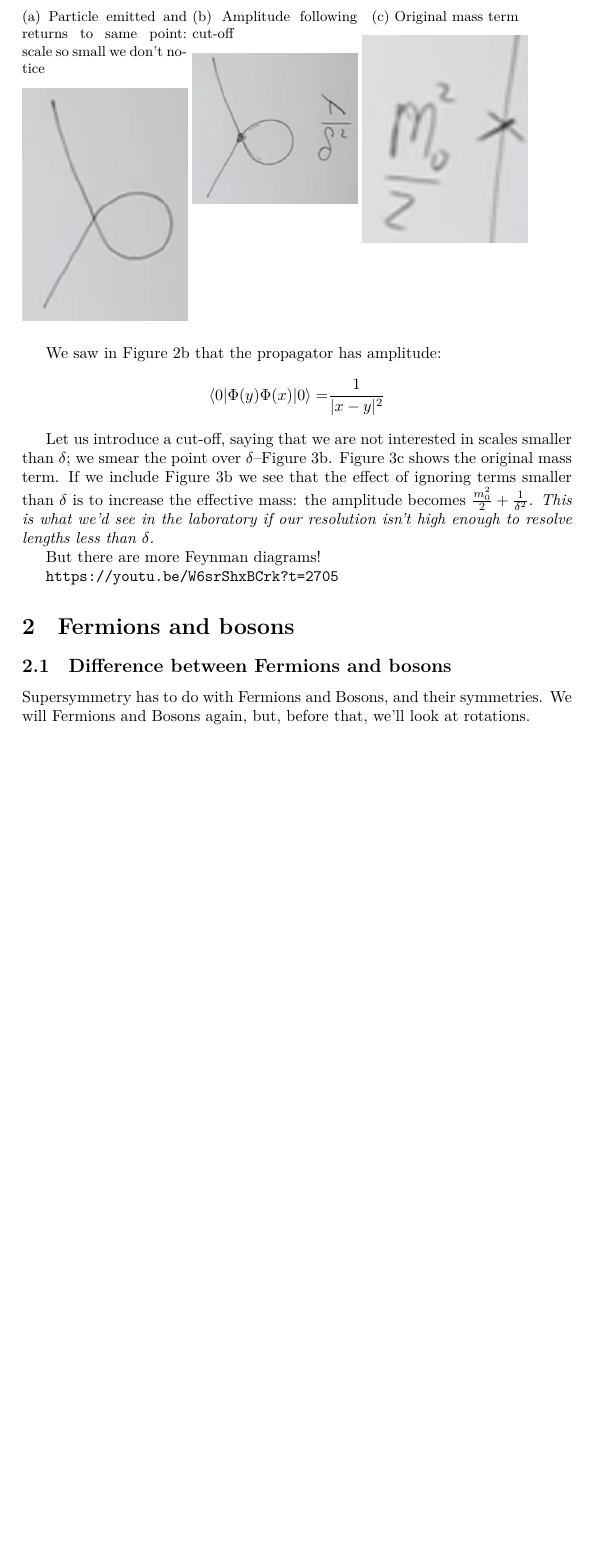
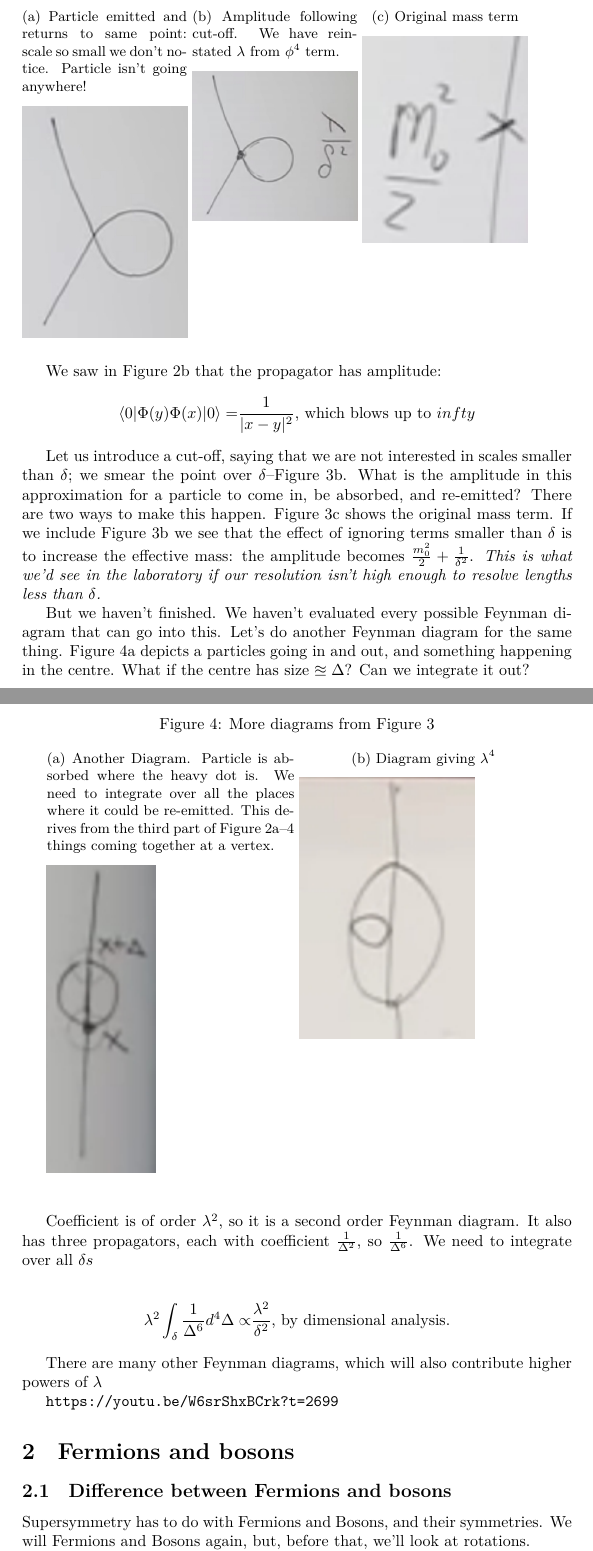
Before and after one commit to weka511/complexity, a LaTeX paper (tm/particles3.tex): part of page 7 of 12 before the commit and two parts of pages 7 and 8 of 13 after it, the two joined at a grey line, cut so that both start at the same text, the shorter picture padded with empty space. Compiled offline with XeLaTeX.

Commit message:
Issue #6 https://youtu.be/W6srShxBCrk?t=3238

```diff
--- a/tm/particles3.tex
+++ b/tm/particles3.tex
@@ -174,9 +177,9 @@ Let's start with renormalization of the mass. Notice that (\ref{eq:potential}) c
 	\begin{subfigure}[t]{0.3\textwidth}
-		\caption{Particle emitted and returns to same point: scale so small we don't notice}\label{fig:3-1-feynman-mimic}
+		\caption{Particle emitted and returns to same point: scale so small we don't notice. Particle isn't going anywhere!}\label{fig:3-1-feynman-mimic}
 		\includegraphics[width=\textwidth]{3-1-feynman-mimic}
 	\end{subfigure}
 	\begin{subfigure}[t]{0.3\textwidth}
-		\caption{Amplitude following cut-off}\label{fig:3-1-cutoff}
+		\caption{Amplitude following cut-off. We have reinstated $\lambda$ from $\phi^4$ term.}\label{fig:3-1-cutoff}
 		\includegraphics[width=\textwidth]{3-1-cutoff}
 	\end{subfigure}
 		\begin{subfigure}[t]{0.3\textwidth}
@@ -187,14 +190,36 @@ Let's start with renormalization of the mass. Notice that (\ref{eq:potential}) c
 
 We saw in Figure \ref{fig:3-1-feynman-propagator} that the propagator has amplitude:
 \begin{align*}
-	\braket{0|\Phi(y)\Phi(x)|0}=&\frac{1}{|x-y|^2}
+	\braket{0|\Phi(y)\Phi(x)|0}=&\frac{1}{|x-y|^2}\text{, which blows up to $infty$}
 \end{align*}
 
-Let us introduce a cut-off, saying that we are not interested in scales smaller than $\delta$; we smear the point over $\delta$--Figure \ref{fig:3-1-cutoff}. Figure \ref{fig:3-1-original} shows the original mass term. If we include Figure \ref{fig:3-1-cutoff} we see that the effect of ignoring terms smaller than $\delta$ is to increase the effective mass: the amplitude becomes $\frac{m_0^2}{2}+\frac{1}{\delta^2}$.  \emph{This is what we'd see in the laboratory if our resolution isn't high enough to resolve lengths less than $\delta$.}
+Let us introduce a cut-off, saying that we are not interested in scales smaller than $\delta$; we smear the point over $\delta$--Figure \ref{fig:3-1-cutoff}. What is the amplitude in this approximation for a particle to come in, be absorbed, and re-emitted? There are two ways to make this happen. Figure \ref{fig:3-1-original} shows the original mass term. If we include Figure \ref{fig:3-1-cutoff} we see that the effect of ignoring terms smaller than $\delta$ is to increase the effective mass: the amplitude becomes $\frac{m_0^2}{2}+\frac{1}{\delta^2}$.  \emph{This is what we'd see in the laboratory if our resolution isn't high enough to resolve lengths less than $\delta$.}
 
-But there are more Feynman diagrams!
+But we haven't finished. We haven't evaluated every possible Feynman diagram that can go into this. Let's do another Feynman diagram for the same thing. Figure \ref{fig:particles3-another-Feynman} depicts a particles going in and out, and something happening in the centre. What if the centre has size $\approxeq \Delta$? Can we integrate it out?
 
-\url{https://youtu.be/W6srShxBCrk?t=2705}
+\begin{figure}[H]
+	\begin{center}
+		\caption{More diagrams from Figure \ref{fig:mimicking:vertex}}
+		\begin{subfigure}[t]{0.45\textwidth}
+			\caption{Another Diagram. Particle is absorbed where the heavy dot is. We need to integrate over all the places where it could be re-emitted. This derives from the third part of Figure \ref{fig:3-1-feynman-vertices}--4 things coming together at a vertex.}\label{fig:particles3-another-Feynman}
+			\includegraphics{particles3-another-Feynman}
+		\end{subfigure}
+		\begin{subfigure}[t]{0.45\textwidth}
+			\caption{Diagram giving $\lambda^4$}\label{fig:particles3-yet-another-Feynman}
+			\includegraphics{particles3-yet-another-Feynman}
+		\end{subfigure}
+	\end{center}
+\end{figure}
+
+Coefficient is of order $\lambda^2$, so it is a second order Feynman diagram. It also has three propagators, each with coefficient $\frac{1}{\Delta^2}$, so $\frac{1}{\Delta^6}$. We need to integrate over all $\delta s$
+
+\begin{align*}
+	\lambda^2 \int_{\delta} \frac{1}{\Delta^6} d^4 \Delta \propto& \frac{\lambda^2}{\delta^2} \text{, by dimensional analysis.}
+\end{align*}
+
+There are many other Feynman diagrams, which will also contribute higher powers of $\lambda$
+
+\url{https://youtu.be/W6srShxBCrk?t=2699}
 
 \section{Fermions and bosons}
 
```
Also changed, not shown: tm/figs/particles3-another-Feynman.jpg (added), tm/figs/particles3-yet-another-Feynman.jpg (added), tm/particles3.tex (7 more changed lines).
